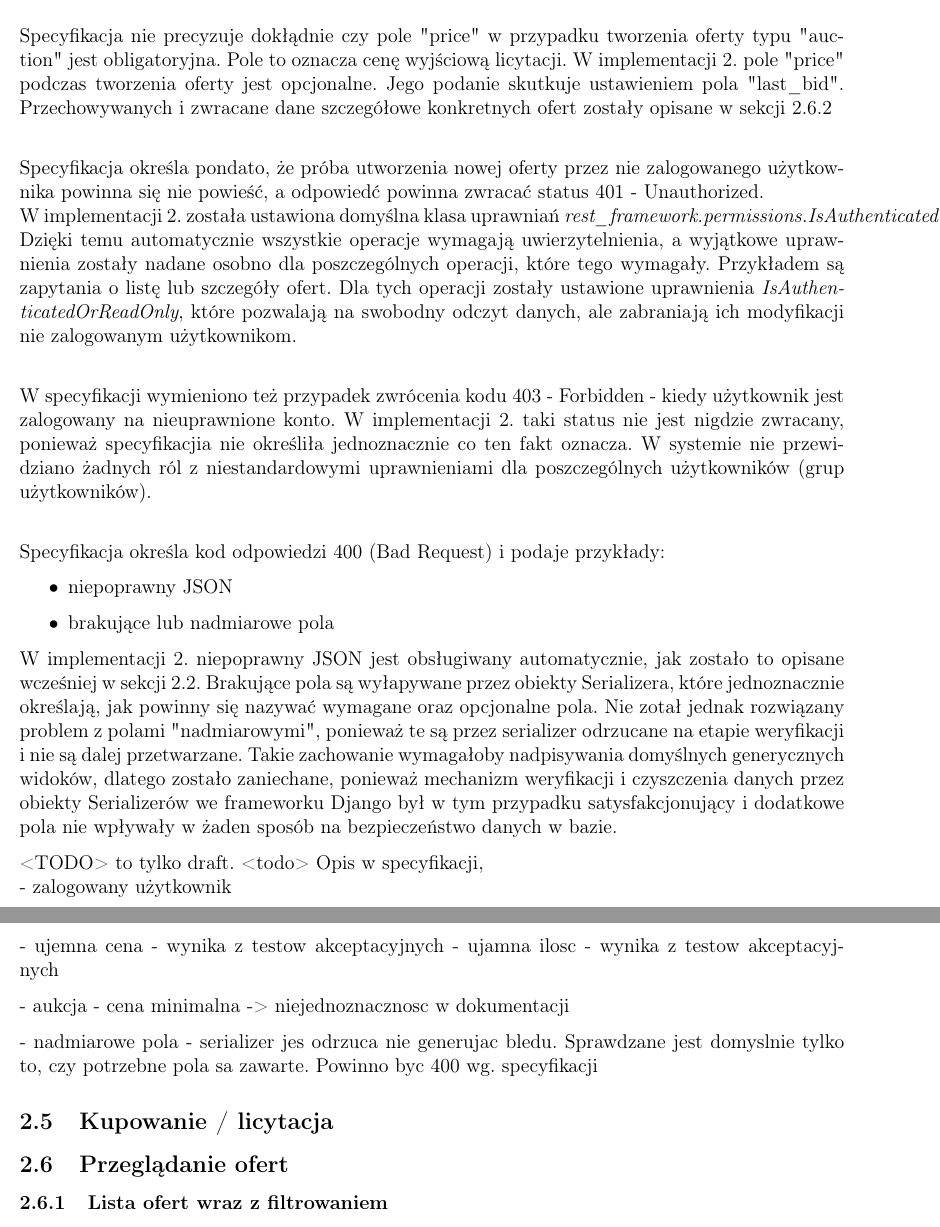
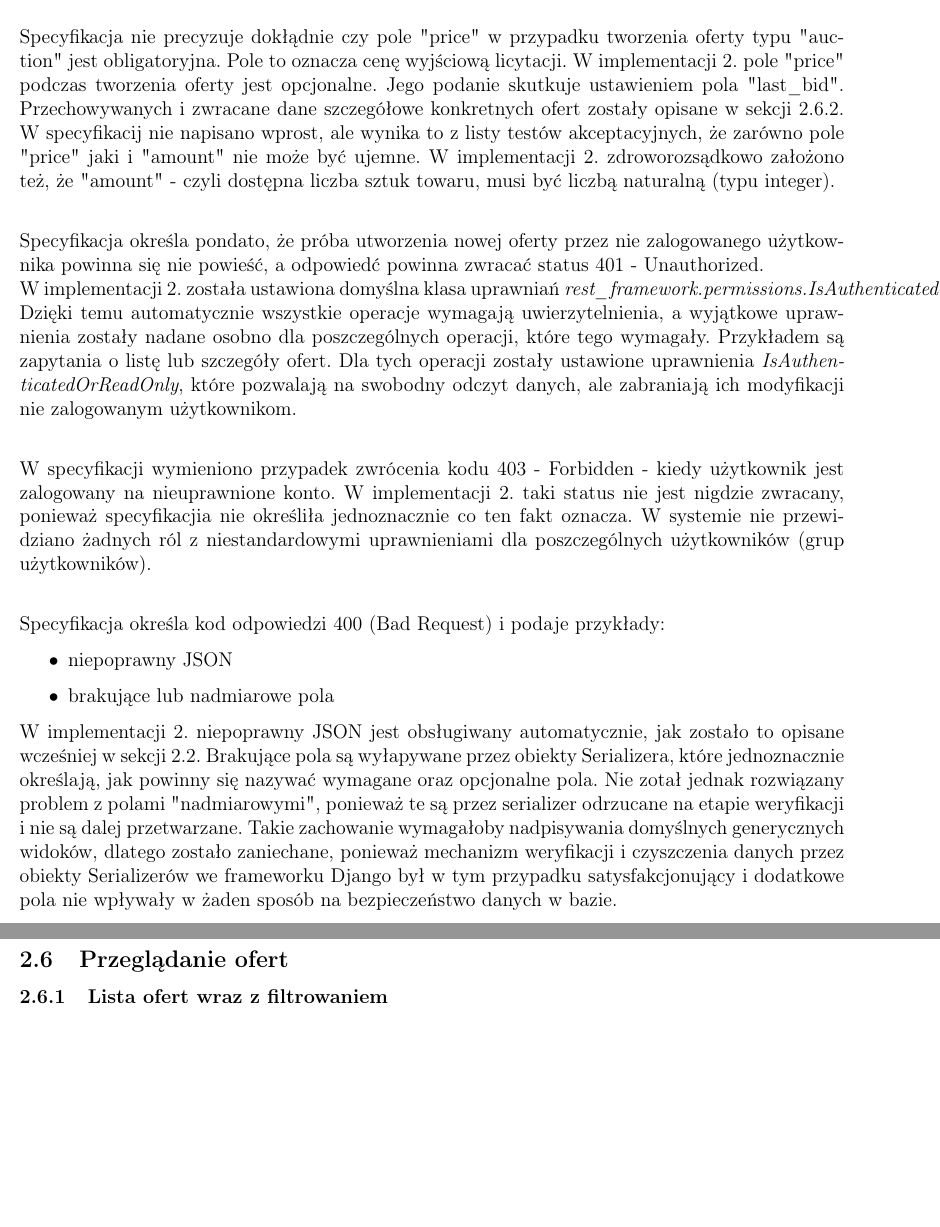
Before and after one commit to sbag13/FTC, a LaTeX document (dokumentacja/doc.tex): two parts of pages 5 and 6 of 8, joined at a grey line, cut so that both start at the same text, the shorter picture padded with empty space. Compiled offline with pdfLaTeX.

Commit message:
update offer create section - done for implementation 2

```diff
--- a/dokumentacja/doc.tex
+++ b/dokumentacja/doc.tex
@@ -173,12 +173,12 @@ Przykładowe dane potrzebne do utworzenia oferty typu "aukcja":
 \end{lstlisting}
 
 Specyfikacja nie precyzuje dokłądnie czy pole "price" w przypadku tworzenia oferty typu "auction" jest obligatoryjna. Pole to oznacza cenę wyjściową licytacji.
-W implementacji 2. pole "price" podczas tworzenia oferty jest opcjonalne. Jego podanie skutkuje ustawieniem pola "last\_bid". Przechowywanych i zwracane dane szczegółowe konkretnych ofert zostały opisane w sekcji \ref{sec:details} \\
+W implementacji 2. pole "price" podczas tworzenia oferty jest opcjonalne. Jego podanie skutkuje ustawieniem pola "last\_bid". Przechowywanych i zwracane dane szczegółowe konkretnych ofert zostały opisane w sekcji \ref{sec:details}. W specyfikacij nie napisano wprost, ale wynika to z listy testów akceptacyjnych, że zarówno pole "price" jaki i "amount" nie może być ujemne. W implementacji 2. zdroworozsądkowo założono też, że "amount" - czyli dostępna liczba sztuk towaru, musi być liczbą naturalną (typu integer). \\
 
 Specyfikacja określa pondato, że próba utworzenia nowej oferty przez nie zalogowanego użytkownika powinna się nie powieść, a odpowiedć powinna zwracać status 401 - Unauthorized. \\
 W implementacji 2. została ustawiona domyślna klasa uprawniań \textit{rest\_framework.permissions.IsAuthenticated}. Dzięki temu automatycznie wszystkie operacje wymagają uwierzytelnienia, a wyjątkowe uprawnienia zostały nadane osobno dla poszczególnych operacji, które tego wymagały. Przykładem są zapytania o listę lub szczegóły ofert. Dla tych operacji zostały ustawione uprawnienia \textit{IsAuthenticatedOrReadOnly}, które pozwalają na swobodny odczyt danych, ale zabraniają ich modyfikacji nie zalogowanym użytkownikom. \\
 
-W specyfikacji wymieniono też przypadek zwrócenia kodu 403 - Forbidden - kiedy użytkownik jest zalogowany na nieuprawnione konto. W implementacji 2. taki status nie jest nigdzie zwracany, ponieważ specyfikacjia nie określiła jednoznacznie co ten fakt oznacza. W systemie nie przewidziano żadnych ról z niestandardowymi uprawnieniami dla poszczególnych użytkowników (grup użytkowników). \\
+W specyfikacji wymieniono przypadek zwrócenia kodu 403 - Forbidden - kiedy użytkownik jest zalogowany na nieuprawnione konto. W implementacji 2. taki status nie jest nigdzie zwracany, ponieważ specyfikacjia nie określiła jednoznacznie co ten fakt oznacza. W systemie nie przewidziano żadnych ról z niestandardowymi uprawnieniami dla poszczególnych użytkowników (grup użytkowników). \\
 
 Specyfikacja określa kod odpowiedzi 400 (Bad Request) i podaje przykłady:
 \begin{itemize}
@@ -186,16 +186,6 @@ Specyfikacja określa kod odpowiedzi 400 (Bad Request) i podaje przykłady:
     \item brakujące lub nadmiarowe pola
 \end{itemize}
 W implementacji 2. niepoprawny JSON jest obsługiwany automatycznie, jak zostało to opisane wcześniej w sekcji \ref{sec:rejestracja}. Brakujące pola są wyłapywane przez obiekty Serializera, które jednoznacznie określają, jak powinny się nazywać wymagane oraz opcjonalne pola. Nie zotał jednak rozwiązany problem z polami "nadmiarowymi", ponieważ te są przez serializer odrzucane na etapie weryfikacji i nie są dalej przetwarzane. Takie zachowanie wymagałoby nadpisywania domyślnych generycznych widoków, dlatego zostało zaniechane, ponieważ mechanizm weryfikacji i czyszczenia danych przez obiekty Serializerów we frameworku Django był w tym przypadku satysfakcjonujący i dodatkowe pola nie wpływały w żaden sposób na bezpieczeństwo danych w bazie.
-
-<TODO> to tylko draft. <todo>
-Opis w specyfikacji, \\
-- zalogowany użytkownik \\
-- ujemna cena - wynika z testow akceptacyjnych
-- ujamna ilosc - wynika z testow akceptacyjnych
-
-- aukcja - cena minimalna -> niejednoznacznosc w dokumentacji
-
-- nadmiarowe pola - serializer jes odrzuca nie generujac bledu. Sprawdzane jest domyslnie tylko to, czy potrzebne pola sa zawarte. Powinno byc 400 wg. specyfikacji
 
 \subsection{Kupowanie / licytacja}
 \subsection{Przeglądanie ofert}
```
